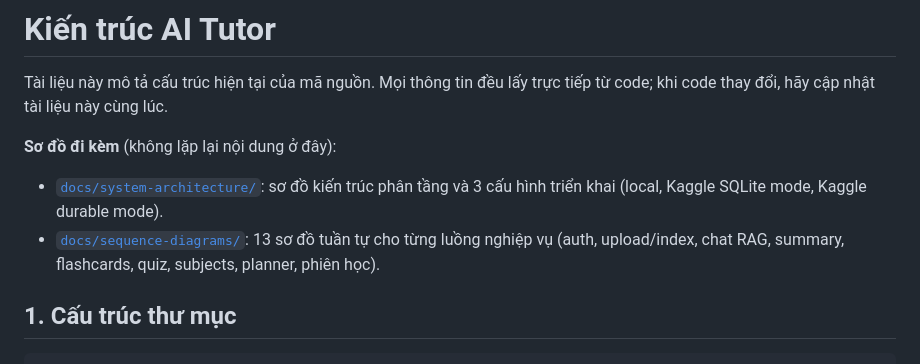
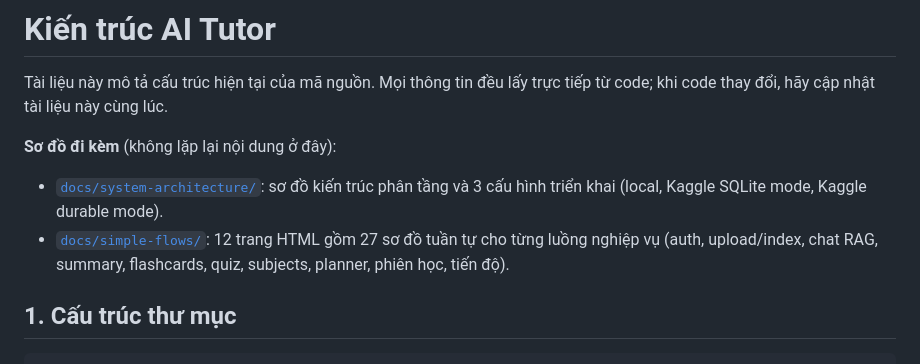
Before and after one commit to qtrung123/AI_Tutor2-Kaggle, a Markdown page: docs/ARCHITECTURE.md, the part around the change. GitHub-like rendering.

```diff
--- a/docs/ARCHITECTURE.md
+++ b/docs/ARCHITECTURE.md
@@ -7,8 +7,8 @@ code thay đổi, hãy cập nhật tài liệu này cùng lúc.
 
 - [`docs/system-architecture/`](system-architecture/README.md): sơ đồ kiến trúc phân tầng và
   3 cấu hình triển khai (local, Kaggle SQLite mode, Kaggle durable mode).
-- [`docs/sequence-diagrams/`](sequence-diagrams/README.md): 13 sơ đồ tuần tự cho từng luồng
-  nghiệp vụ (auth, upload/index, chat RAG, summary, flashcards, quiz, subjects, planner, phiên học).
+- [`docs/simple-flows/`](simple-flows/): 12 trang HTML gồm 27 sơ đồ tuần tự cho từng luồng
+  nghiệp vụ (auth, upload/index, chat RAG, summary, flashcards, quiz, subjects, planner, phiên học, tiến độ).
 
 ## 1. Cấu trúc thư mục
 
```
Also changed, not shown: docs/system-architecture/README.md (+2 -2 lines).
